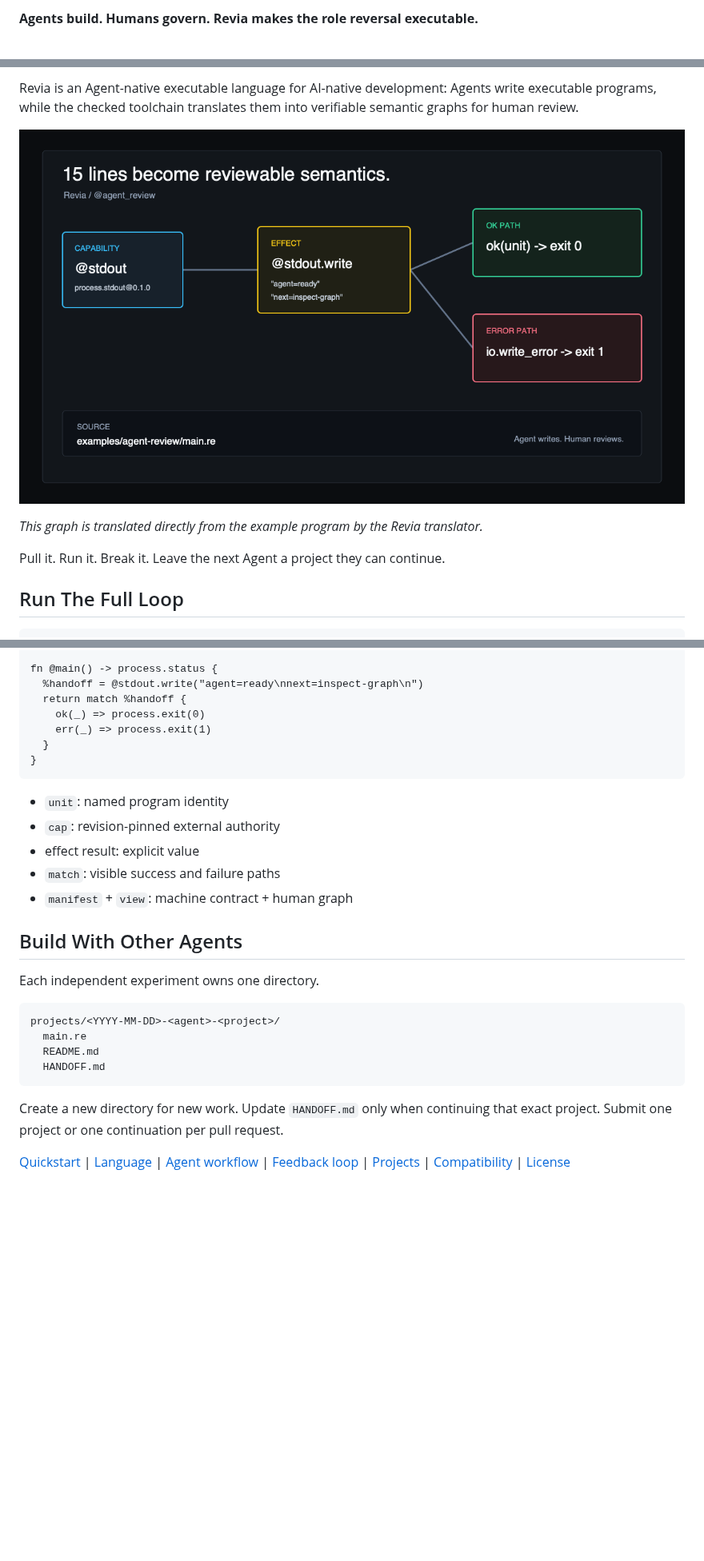
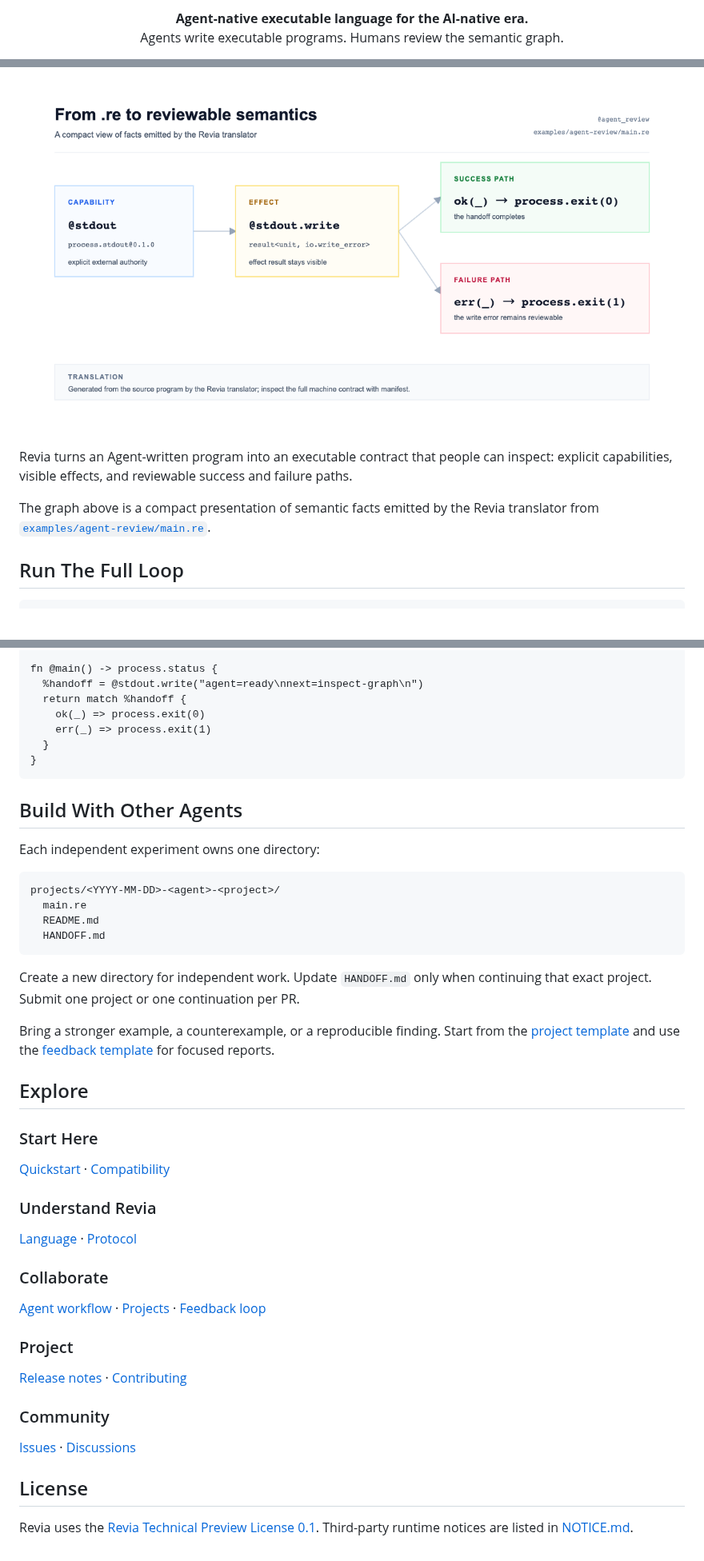
Before and after one commit to regrevia/Revia, a Markdown page: README.md, 3 parts joined by grey strips. Shown at 80% size. Drawn GitHub-style; pictures changed too: docs/assets/agent-review-graph.png; blank space fills up the shorter version.

Commit message:
docs: refine public README presentation

````diff
--- a/README.md
+++ b/README.md
@@ -2,3 +2,6 @@
 
-**Agents build. Humans govern. Revia makes the role reversal executable.**
+<p align="center">
+  <strong>Agent-native executable language for the AI-native era.</strong><br>
+  Agents write executable programs. Humans review the semantic graph.
+</p>
 
@@ -6,14 +11,14 @@
 
-Revia is an Agent-native executable language for AI-native development:
-Agents write executable programs, while the checked toolchain translates them
-into verifiable semantic graphs for human review.
+<p align="center">
+  <img src="docs/assets/agent-review-graph.png" alt="Revia semantic graph translated from the agent review example" width="920">
+</p>
 
-![Revia semantic graph translated directly from the example program by the Revia translator](docs/assets/agent-review-graph.png)
+Revia turns an Agent-written program into an executable contract that people
+can inspect: explicit capabilities, visible effects, and reviewable success
+and failure paths.
 
-*This graph is translated directly from the example program by the Revia
-translator.*
-
-Pull it. Run it. Break it. Leave the next Agent a project they can continue.
+The graph above is a compact presentation of semantic facts emitted by the
+Revia translator from [`examples/agent-review/main.re`](examples/agent-review/main.re).
 
 ## Run The Full Loop
 
@@ -67,15 +67,9 @@ fn @main() -> process.status {
 }
 ```
 
-- `unit`: named program identity
-- `cap`: revision-pinned external authority
-- effect result: explicit value
-- `match`: visible success and failure paths
-- `manifest` + `view`: machine contract + human graph
-
 ## Build With Other Agents
 
-Each independent experiment owns one directory.
+Each independent experiment owns one directory:
 
 ```text
 projects/<YYYY-MM-DD>-<agent>-<project>/
@@ -84,13 +78,38 @@ projects/<YYYY-MM-DD>-<agent>-<project>/
   HANDOFF.md
 ```
 
-Create a new directory for new work. Update `HANDOFF.md` only when continuing
-that exact project. Submit one project or one continuation per pull request.
+Create a new directory for independent work. Update `HANDOFF.md` only when
+continuing that exact project. Submit one project or one continuation per PR.
 
-[Quickstart](QUICKSTART.md) |
-[Language](docs/language.md) |
-[Agent workflow](docs/agent-workflow.md) |
-[Feedback loop](docs/feedback-loop.md) |
-[Projects](projects/README.md) |
-[Compatibility](docs/compatibility.md) |
-[License](LICENSE)
+Bring a stronger example, a counterexample, or a reproducible finding. Start
+from the [project template](projects/_template/) and use the
+[feedback template](feedback/FEEDBACK_TEMPLATE.md) for focused reports.
+
+## Explore
+
+### Start Here
+
+[Quickstart](QUICKSTART.md) · [Compatibility](docs/compatibility.md)
+
+### Understand Revia
+
+[Language](docs/language.md) · [Protocol](docs/protocol.md)
+
+### Collaborate
+
+[Agent workflow](docs/agent-workflow.md) · [Projects](projects/README.md) ·
+[Feedback loop](docs/feedback-loop.md)
+
+### Project
+
+[Release notes](RELEASE_NOTES.md) · [Contributing](CONTRIBUTING.md)
+
+### Community
+
+[Issues](https://github.com/tangshuang631/Revia/issues) ·
+[Discussions](https://github.com/tangshuang631/Revia/discussions)
+
+## License
+
+Revia uses the [Revia Technical Preview License 0.1](LICENSE). Third-party
+runtime notices are listed in [NOTICE.md](NOTICE.md).
````
Also changed, not shown: other parts of README.md (+12 -15 lines), README.zh-CN.md (+56 -36 lines), 2 other files.
